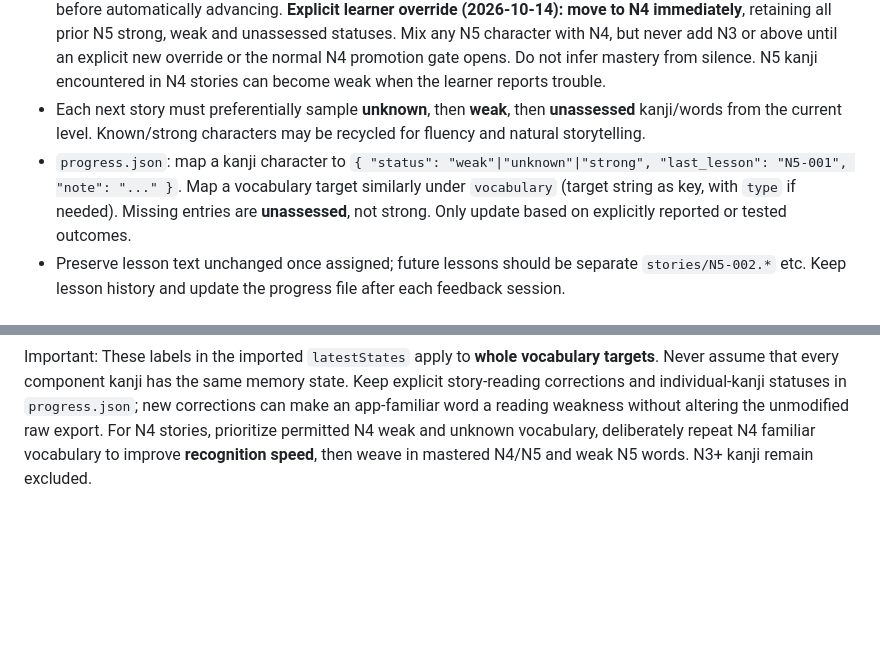
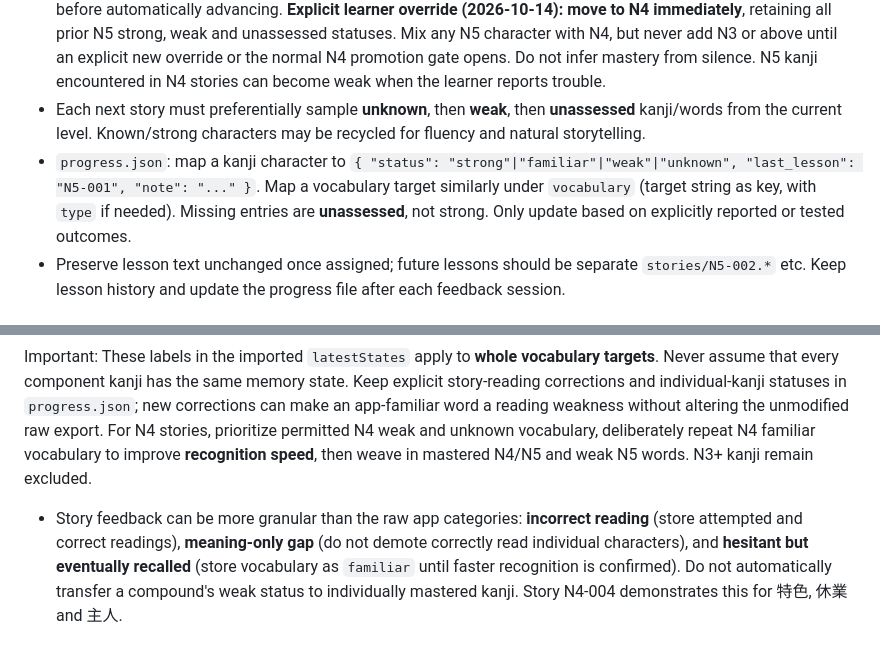
Before and after one commit to Logan17de/Language-Learning-App, a Markdown page: practice/kanji-reading/README.md, 2 parts joined by grey strips. Rendered like a GitHub page; blank space fills up the shorter version.

Commit message:
docs: distinguish reading errors, meaning gaps and familiar recall in story feedback

```diff
--- a/practice/kanji-reading/README.md
+++ b/practice/kanji-reading/README.md
@@ -9,7 +9,7 @@ This is a cumulative, feedback-driven **reading-only** track. The learner reads
 - **Strict character-level gating:** N5 stories may only contain kanji explicitly classified as N5 in the APK's **single-kanji** catalog, even if an N5 compound or mixed-kana entry contains a higher-level character. Native Japanese kana, punctuation, and ordinary kana-only connective words are allowed.
 - Normally remain at the current JLPT level until **10 or fewer characters in that level are not yet confirmed strong** before automatically advancing. **Explicit learner override (2026-10-14): move to N4 immediately**, retaining all prior N5 strong, weak and unassessed statuses. Mix any N5 character with N4, but never add N3 or above until an explicit new override or the normal N4 promotion gate opens. Do not infer mastery from silence. N5 kanji encountered in N4 stories can become weak when the learner reports trouble.
 - Each next story must preferentially sample **unknown**, then **weak**, then **unassessed** kanji/words from the current level. Known/strong characters may be recycled for fluency and natural storytelling.
-- `progress.json`: map a kanji character to `{ "status": "weak"|"unknown"|"strong", "last_lesson": "N5-001", "note": "..." }`. Map a vocabulary target similarly under `vocabulary` (target string as key, with `type` if needed). Missing entries are **unassessed**, not strong. Only update based on explicitly reported or tested outcomes.
+- `progress.json`: map a kanji character to `{ "status": "strong"|"familiar"|"weak"|"unknown", "last_lesson": "N5-001", "note": "..." }`. Map a vocabulary target similarly under `vocabulary` (target string as key, with `type` if needed). Missing entries are **unassessed**, not strong. Only update based on explicitly reported or tested outcomes.
 - Preserve lesson text unchanged once assigned; future lessons should be separate `stories/N5-002.*` etc. Keep lesson history and update the progress file after each feedback session.
 
 ## Verify a lesson
@@ -42,3 +42,5 @@ These definitions are from the learner, **not** an inference based on the export
 - **Mastered:** Retain the app's label without assigning a new proficiency/time-based definition; the learner has not provided one. Can be used for natural supporting language.
 
 Important: These labels in the imported `latestStates` apply to **whole vocabulary targets**. Never assume that every component kanji has the same memory state. Keep explicit story-reading corrections and individual-kanji statuses in `progress.json`; new corrections can make an app-familiar word a reading weakness without altering the unmodified raw export. For N4 stories, prioritize permitted N4 weak and unknown vocabulary, deliberately repeat N4 familiar vocabulary to improve **recognition speed**, then weave in mastered N4/N5 and weak N5 words. N3+ kanji remain excluded.
+
+- Story feedback can be more granular than the raw app categories: **incorrect reading** (store attempted and correct readings), **meaning-only gap** (do not demote correctly read individual characters), and **hesitant but eventually recalled** (store vocabulary as `familiar` until faster recognition is confirmed). Do not automatically transfer a compound's weak status to individually mastered kanji. Story N4-004 demonstrates this for 特色, 休業 and 主人.
```
